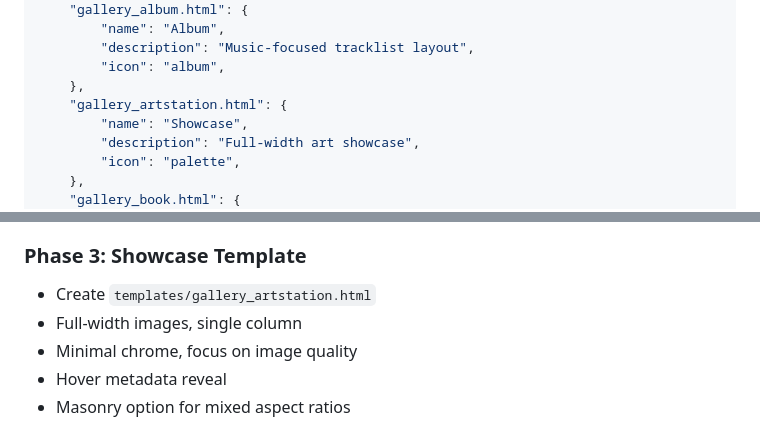
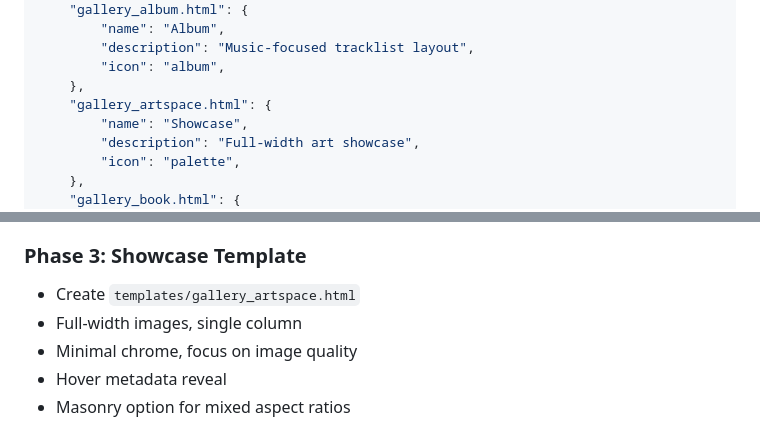
Before and after one commit to inviti8/glasswing, a Markdown page: docs/TEMPLATE_SELECTION.md, 2 parts joined by grey strips. Drawn GitHub-style.

```diff
--- a/docs/TEMPLATE_SELECTION.md
+++ b/docs/TEMPLATE_SELECTION.md
@@ -172,7 +172,7 @@ GALLERY_TEMPLATES = {
         "description": "Music-focused tracklist layout",
         "icon": "album",
     },
-    "gallery_artstation.html": {
+    "gallery_artspace.html": {
         "name": "Showcase",
         "description": "Full-width art showcase",
         "icon": "palette",
@@ -247,7 +247,7 @@ def render_gallery_html(data_pod: dict) -> str:
 - Waveform-style audio progress bars
 
 ### Phase 3: Showcase Template
-- Create `templates/gallery_artstation.html`
+- Create `templates/gallery_artspace.html`
 - Full-width images, single column
 - Minimal chrome, focus on image quality
 - Hover metadata reveal
```
Also changed, not shown: other parts of docs/TEMPLATE_SELECTION.md (+4 -4 lines).
